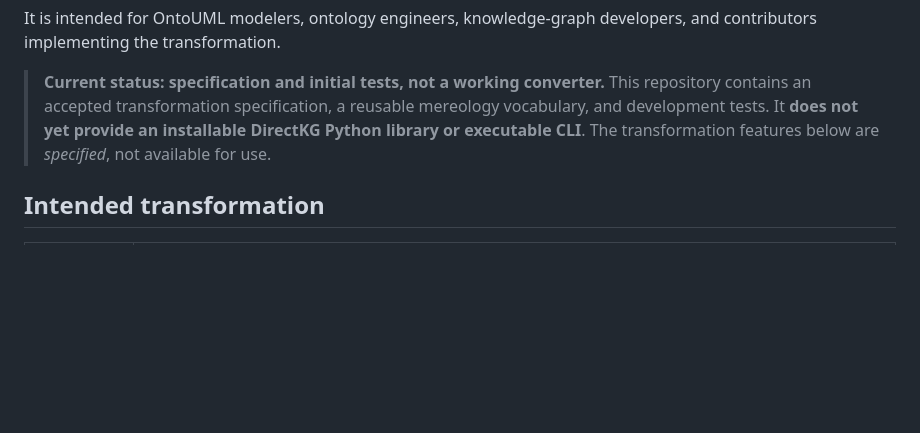
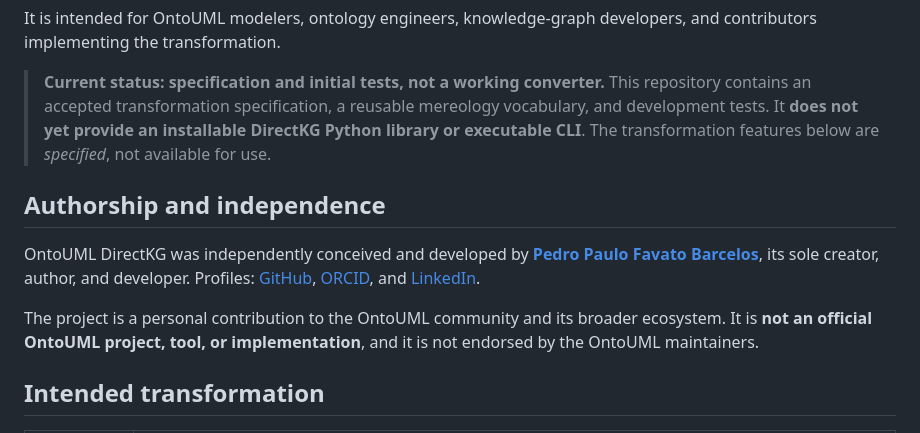
Before and after one commit to pedropaulofb/ontouml-directkg, a Markdown page: README.md, the part around the change. Rendered like a GitHub page; blank space fills up the shorter version.

Commit message:
docs: clarify project authorship and independence

```diff
--- a/README.md
+++ b/README.md
@@ -11,6 +11,12 @@
 It is intended for OntoUML modelers, ontology engineers, knowledge-graph developers, and contributors implementing the transformation.
 
 > **Current status: specification and initial tests, not a working converter.** This repository contains an accepted transformation specification, a reusable mereology vocabulary, and development tests. It **does not yet provide an installable DirectKG Python library or executable CLI**. The transformation features below are *specified*, not available for use.
+
+## Authorship and independence
+
+OntoUML DirectKG was independently conceived and developed by **[Pedro Paulo Favato Barcelos](https://w3id.org/pedropaulofb)**, its sole creator, author, and developer. Profiles: [GitHub](https://github.com/pedropaulofb), [ORCID](https://orcid.org/0000-0003-2736-7817), and [LinkedIn](https://www.linkedin.com/in/pedro-paulo-favato-barcelos/).
+
+The project is a personal contribution to the OntoUML community and its broader ecosystem. It is **not an official OntoUML project, tool, or implementation**, and it is not endorsed by the OntoUML maintainers.
 
 ## Intended transformation
 
```
Also changed, not shown: documentation/site/index.md (+6 -0 lines).
